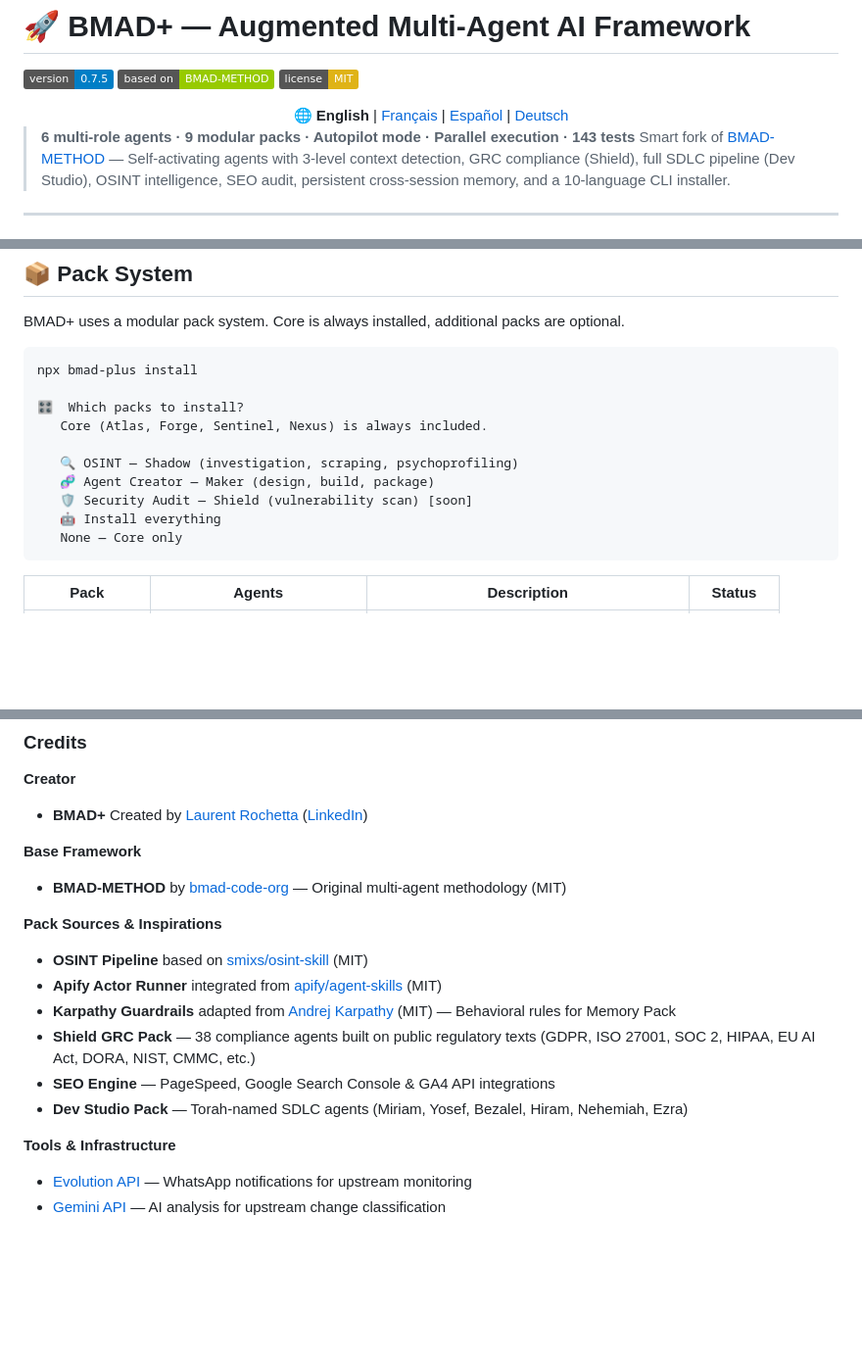
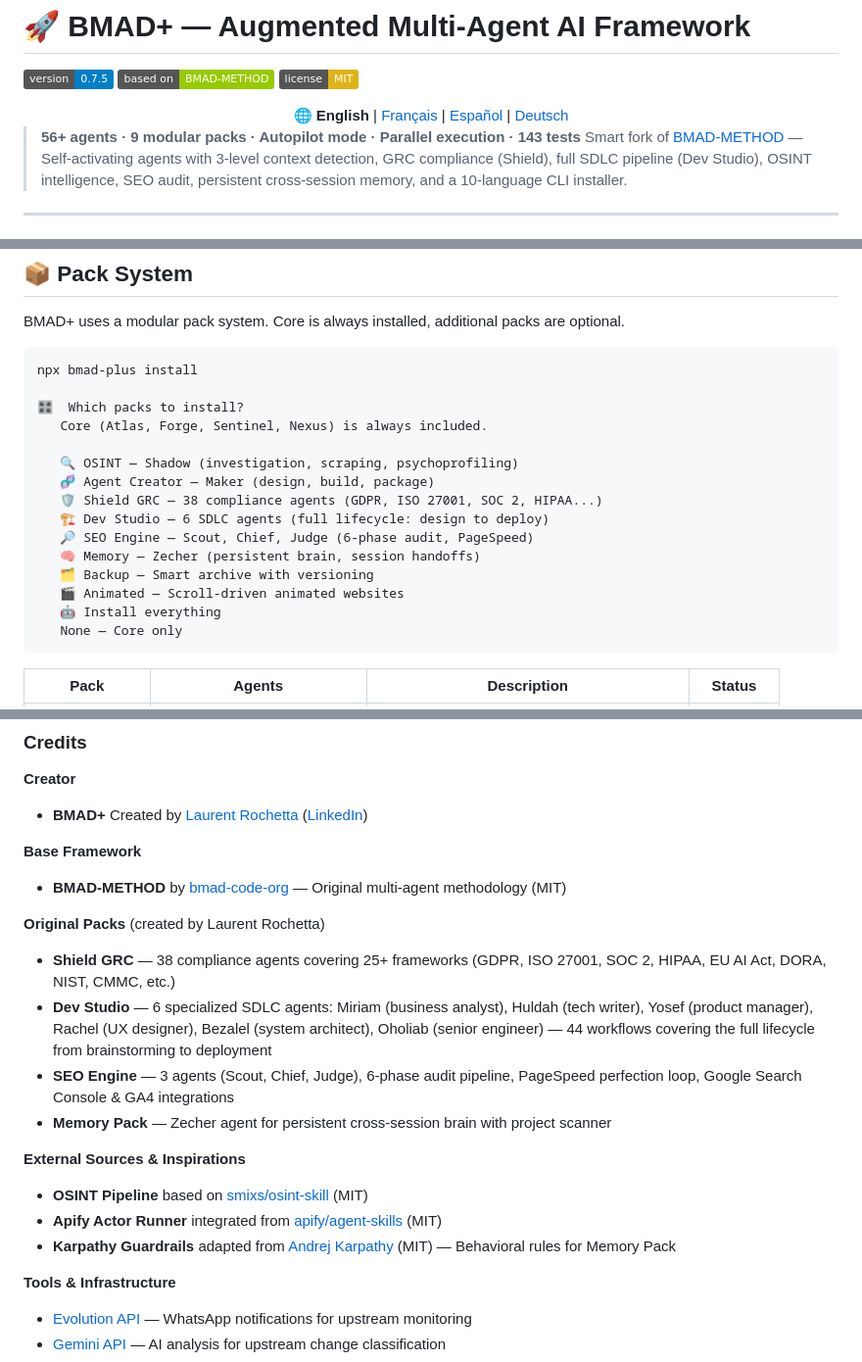
Before and after one commit to lrochetta/BMAD-PLUS, a Markdown page: README-DIST.md, 3 parts joined by grey strips. Shown at 98% size. GitHub-like rendering; badges without logos; blank space fills up the shorter version.

Commit message:
docs: restructured credits — original packs vs external sources, fixed DIST damage

````diff
--- a/README-DIST.md
+++ b/README-DIST.md
@@ -8,7 +8,7 @@
   🌐 <b>English</b> | <a href="readme-international/README.fr.md">Français</a> | <a href="readme-international/README.es.md">Español</a> | <a href="readme-international/README.de.md">Deutsch</a>
 </div>
 
-> **6 multi-role agents · 9 modular packs · Autopilot mode · Parallel execution · 143 tests**
+> **56+ agents · 9 modular packs · Autopilot mode · Parallel execution · 143 tests**
 > Smart fork of [BMAD-METHOD](https://github.com/bmad-code-org/BMAD-METHOD) — Self-activating agents with 3-level context detection, GRC compliance (Shield), full SDLC pipeline (Dev Studio), OSINT intelligence, SEO audit, persistent cross-session memory, and a 10-language CLI installer.
 
 ---
@@ -345,7 +345,12 @@ npx bmad-plus install
 
    🔍 OSINT — Shadow (investigation, scraping, psychoprofiling)
    🧬 Agent Creator — Maker (design, build, package)
-   🛡️ Security Audit — Shield (vulnerability scan) [soon]
+   🛡️ Shield GRC — 38 compliance agents (GDPR, ISO 27001, SOC 2, HIPAA...)
+   🏗️ Dev Studio — 6 SDLC agents (full lifecycle: design to deploy)
+   🔎 SEO Engine — Scout, Chief, Judge (6-phase audit, PageSpeed)
+   🧠 Memory — Zecher (persistent brain, session handoffs)
+   🗂️ Backup — Smart archive with versioning
+   🎬 Animated — Scroll-driven animated websites
    🤖 Install everything
    None — Core only
 ```
@@ -536,13 +541,16 @@ MIT — Based on [BMAD-METHOD](https://github.com/bmad-code-org/BMAD-METHOD) (MI
 **Base Framework**
 - **BMAD-METHOD** by [bmad-code-org](https://github.com/bmad-code-org/BMAD-METHOD) — Original multi-agent methodology (MIT)
 
-**Pack Sources & Inspirations**
+**Original Packs** (created by Laurent Rochetta)
+- **Shield GRC** — 38 compliance agents covering 25+ frameworks (GDPR, ISO 27001, SOC 2, HIPAA, EU AI Act, DORA, NIST, CMMC, etc.)
+- **Dev Studio** — 6 specialized SDLC agents: Miriam (business analyst), Huldah (tech writer), Yosef (product manager), Rachel (UX designer), Bezalel (system architect), Oholiab (senior engineer) — 44 workflows covering the full lifecycle from brainstorming to deployment
+- **SEO Engine** — 3 agents (Scout, Chief, Judge), 6-phase audit pipeline, PageSpeed perfection loop, Google Search Console & GA4 integrations
+- **Memory Pack** — Zecher agent for persistent cross-session brain with project scanner
+
+**External Sources & Inspirations**
 - **OSINT Pipeline** based on [smixs/osint-skill](https://github.com/smixs/osint-skill) (MIT)
 - **Apify Actor Runner** integrated from [apify/agent-skills](https://github.com/apify/agent-skills) (MIT)
 - **Karpathy Guardrails** adapted from [Andrej Karpathy](https://github.com/multica-ai/andrej-karpathy-skills) (MIT) — Behavioral rules for Memory Pack
-- **Shield GRC Pack** — 38 compliance agents built on public regulatory texts (GDPR, ISO 27001, SOC 2, HIPAA, EU AI Act, DORA, NIST, CMMC, etc.)
-- **SEO Engine** — PageSpeed, Google Search Console & GA4 API integrations
-- **Dev Studio Pack** — Torah-named SDLC agents (Miriam, Yosef, Bezalel, Hiram, Nehemiah, Ezra)
 
 **Tools & Infrastructure**
 - [Evolution API](https://github.com/EvolutionAPI/evolution-api) — WhatsApp notifications for upstream monitoring
````
Also changed, not shown: README.md (+7 -4 lines).
